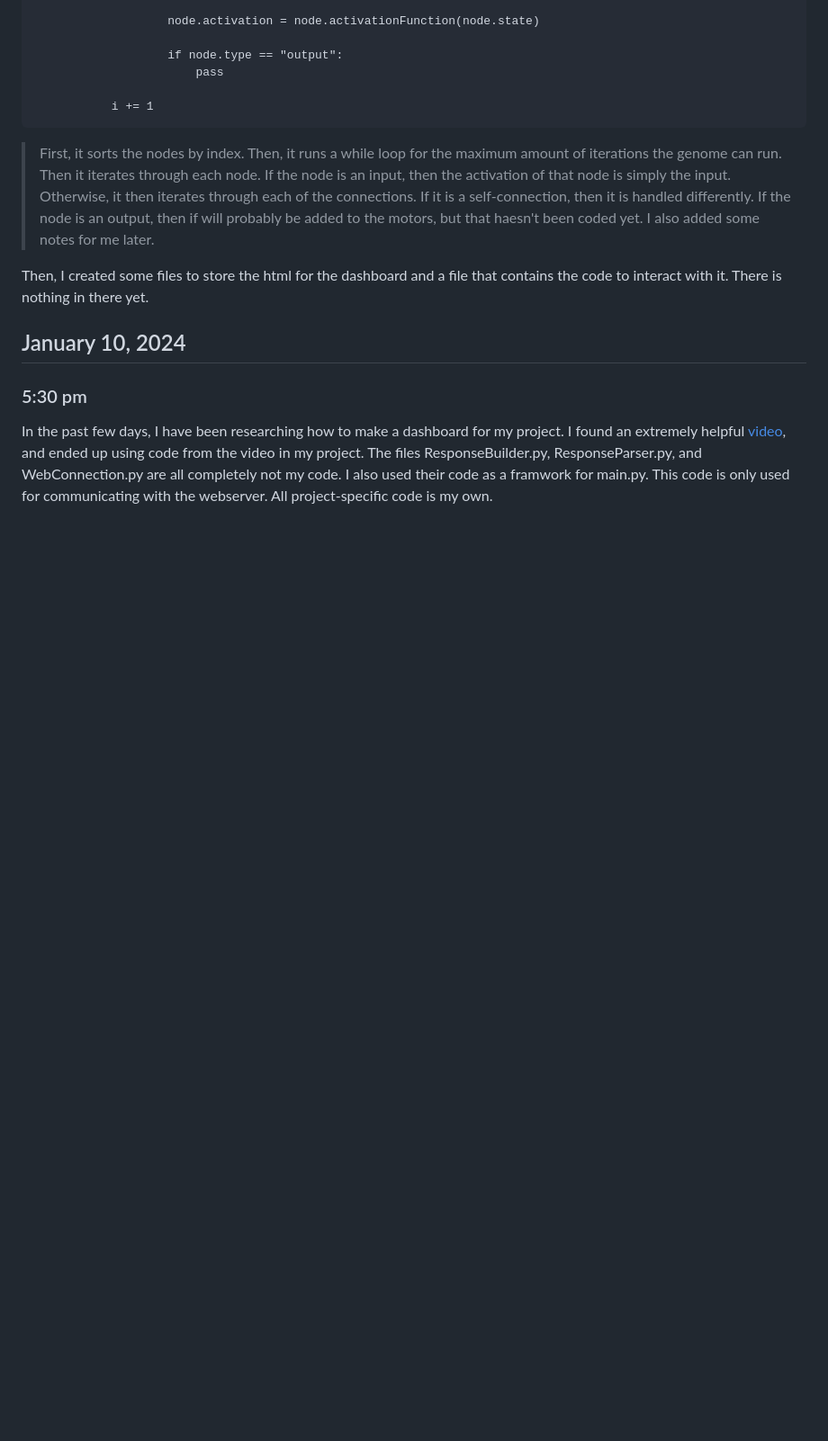
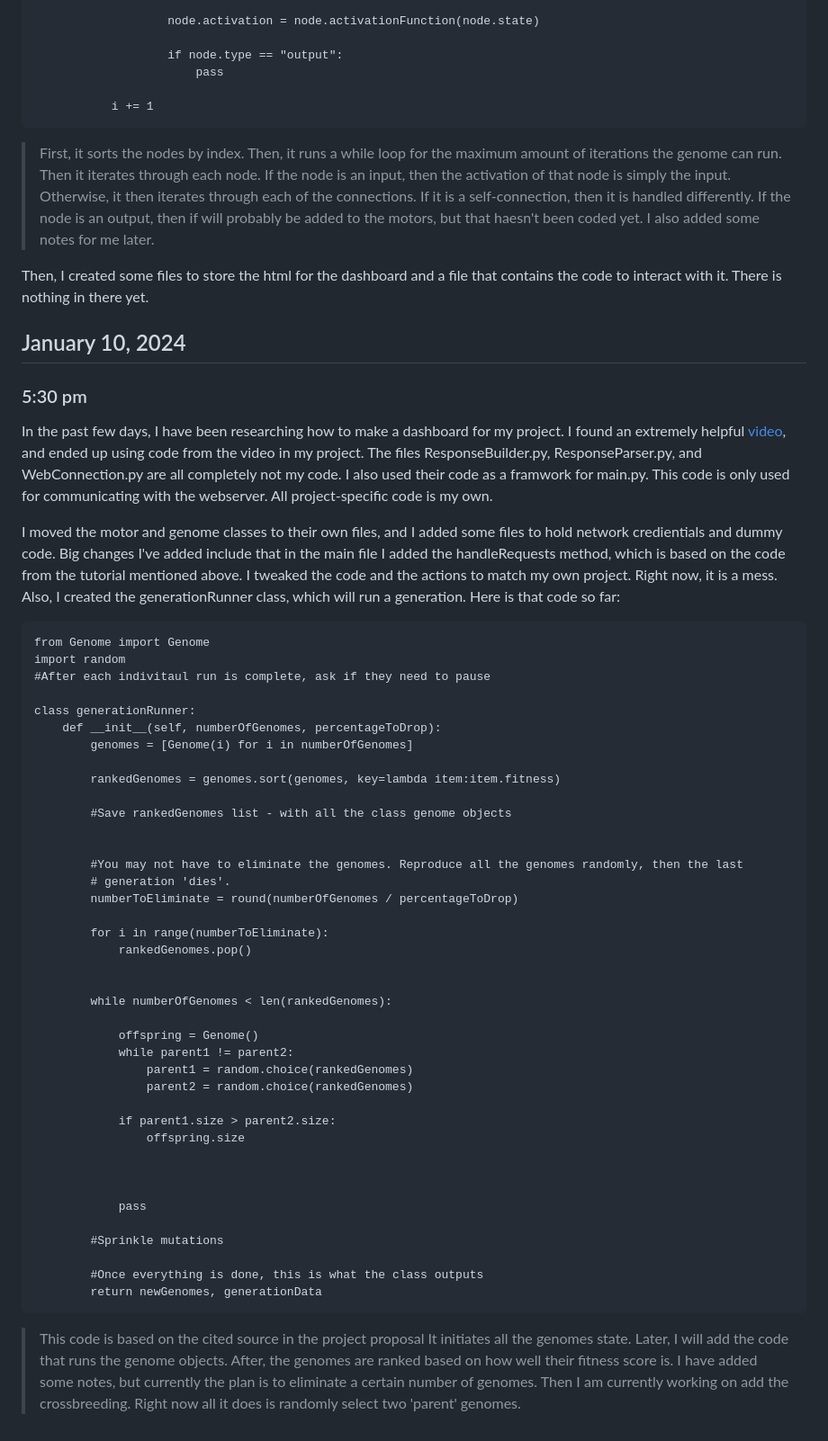
Before and after one commit to jack-jensen/Science-Fair-Neuroevolution, a Markdown page: README.md, the part around the change. Shown at 90% size. GitHub-like rendering; blank space fills up the shorter version.

```diff
--- a/README.md
+++ b/README.md
@@ -56,3 +56,48 @@ Then, I created some files to store the html for the dashboard and a file that c
 ### 5:30 pm
 
 In the past few days, I have been researching how to make a dashboard for my project. I found an extremely helpful [video](https://www.youtube.com/watch?v=h18LMskRNMA&list=PLvOT6zBnJyYFqKp4dBCS1aZ8Nzbll7qre&index=6), and ended up using code from the video in my project. The files ResponseBuilder.py, ResponseParser.py, and WebConnection.py are all completely not my code. I also used their code as a framwork for main.py. This code is only used for communicating with the webserver. All project-specific code is my own.
+
+I moved the motor and genome classes to their own files, and I added some files to hold network credientials and dummy code. Big changes I've added include that in the main file I added the handleRequests method, which is based on the code from the tutorial mentioned above. I tweaked the code and the actions to match my own project. Right now, it is a mess. Also, I created the generationRunner class, which will run a generation. Here is that code so far:
+
+    from Genome import Genome
+    import random
+    #After each indivitaul run is complete, ask if they need to pause
+
+    class generationRunner:
+        def __init__(self, numberOfGenomes, percentageToDrop):
+            genomes = [Genome(i) for i in numberOfGenomes]
+
+            rankedGenomes = genomes.sort(genomes, key=lambda item:item.fitness)
+
+            #Save rankedGenomes list - with all the class genome objects
+
+
+            #You may not have to eliminate the genomes. Reproduce all the genomes randomly, then the last
+            # generation 'dies'.
+            numberToEliminate = round(numberOfGenomes / percentageToDrop)
+
+            for i in range(numberToEliminate):
+                rankedGenomes.pop()
+
+
+            while numberOfGenomes < len(rankedGenomes):
+
+                offspring = Genome()
+                while parent1 != parent2:
+                    parent1 = random.choice(rankedGenomes)
+                    parent2 = random.choice(rankedGenomes)
+
+                if parent1.size > parent2.size:
+                    offspring.size
+
+
+
+                pass
+
+            #Sprinkle mutations
+
+            #Once everything is done, this is what the class outputs
+            return newGenomes, generationData
+
+> This code is based on the cited source in the project proposal
+> It initiates all the genomes state. Later, I will add the code that runs the genome objects. After, the genomes are ranked based on how well their fitness score is. I have added some notes, but currently the plan is to eliminate a certain number of genomes. Then I am currently working on add the crossbreeding. Right now all it does is randomly select two 'parent' genomes.
```
